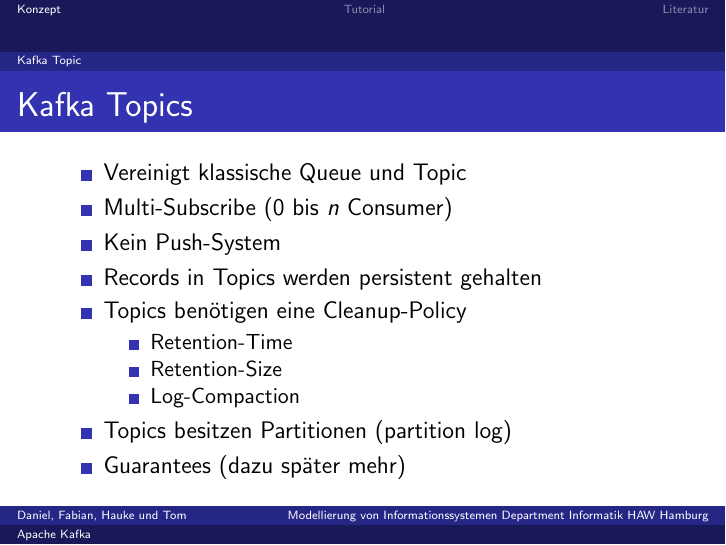
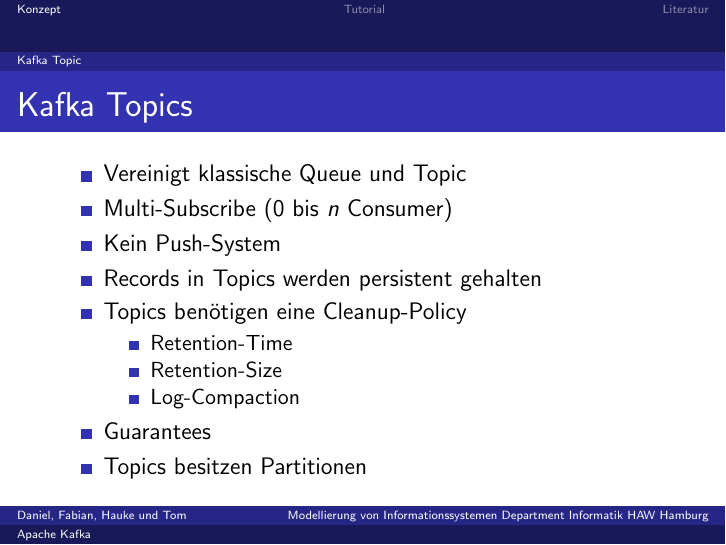
Before and after one commit to DanSar/minf-mi-kafka, LaTeX slides (presentation/kafka.tex, which reads presentation/section/konzept.tex): page 12 of 26. Compiled offline with pdfLaTeX.

Commit message:
some small changes and comments added

```diff
--- a/presentation/section/konzept.tex
+++ b/presentation/section/konzept.tex
@@ -141,9 +139,15 @@
 			\item Retention-Size
 			\item Log-Compaction
 		\end{itemize}
-	\item Topics besitzen Partitionen (partition log)
-	\item Guarantees (dazu später mehr)
+	\item Guarantees
+	\item Topics besitzen Partitionen
 \end{itemize}
+\pnote{* Retention-Time: nach gewisser Zeit löschen}
+\pnote{* Retention-Size: ab gewisser größe löschen}
+\pnote{* Log-Compaction: hält von jeder message mit dem gleichen Key die neuste Nachricht. }
+
+\pnote{* Guarantees: Reihenfolgesicherung beim schreiben und lesen, Ausfall N-1 }
+
 \end{frame}
 
 \begin{frame}
```
Also changed, not shown: presentation/kafka.pdf, presentation/section/konzept.tex (8 more changed lines).
